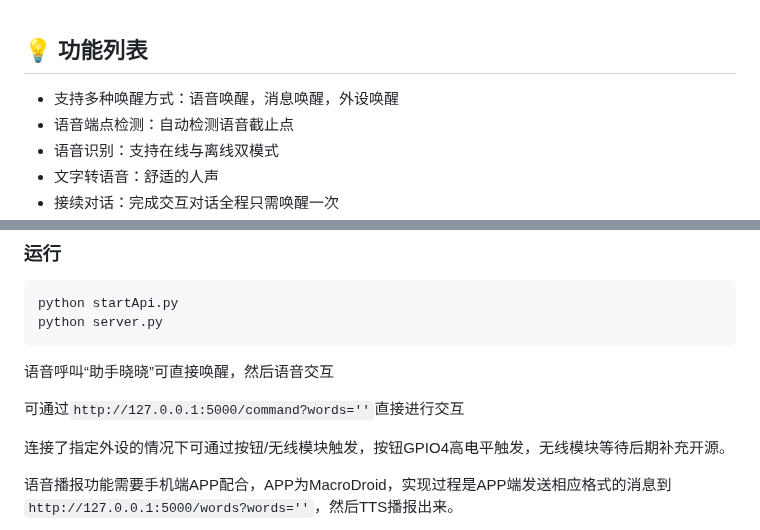
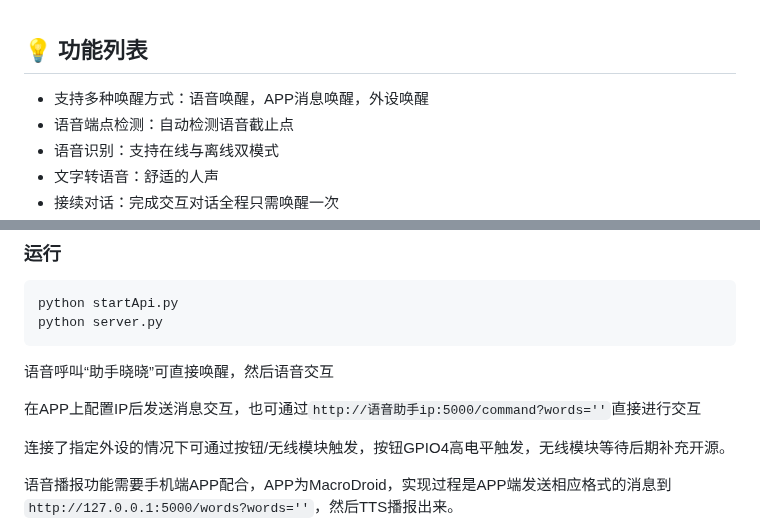
Before and after one commit to Lucky-183/PI-Assistant, a Markdown page: README.md, 2 parts joined by grey strips. Drawn GitHub-style.

````diff
--- a/README.md
+++ b/README.md
@@ -5,7 +5,7 @@
 
 ## 💡 功能列表
 
-- 支持多种唤醒方式：语音唤醒，消息唤醒，外设唤醒
+- 支持多种唤醒方式：语音唤醒，APP消息唤醒，外设唤醒
 - 语音端点检测：自动检测语音截止点
 - 语音识别：支持在线与离线双模式
 - 文字转语音：舒适的人声
@@ -74,7 +74,7 @@ python server.py
 
 语音呼叫“助手晓晓”可直接唤醒，然后语音交互
 
-可通过```http://127.0.0.1:5000/command?words=''```直接进行交互
+在APP上配置IP后发送消息交互，也可通过```http://语音助手ip:5000/command?words=''```直接进行交互
 
 连接了指定外设的情况下可通过按钮/无线模块触发，按钮GPIO4高电平触发，无线模块等待后期补充开源。
 
````
